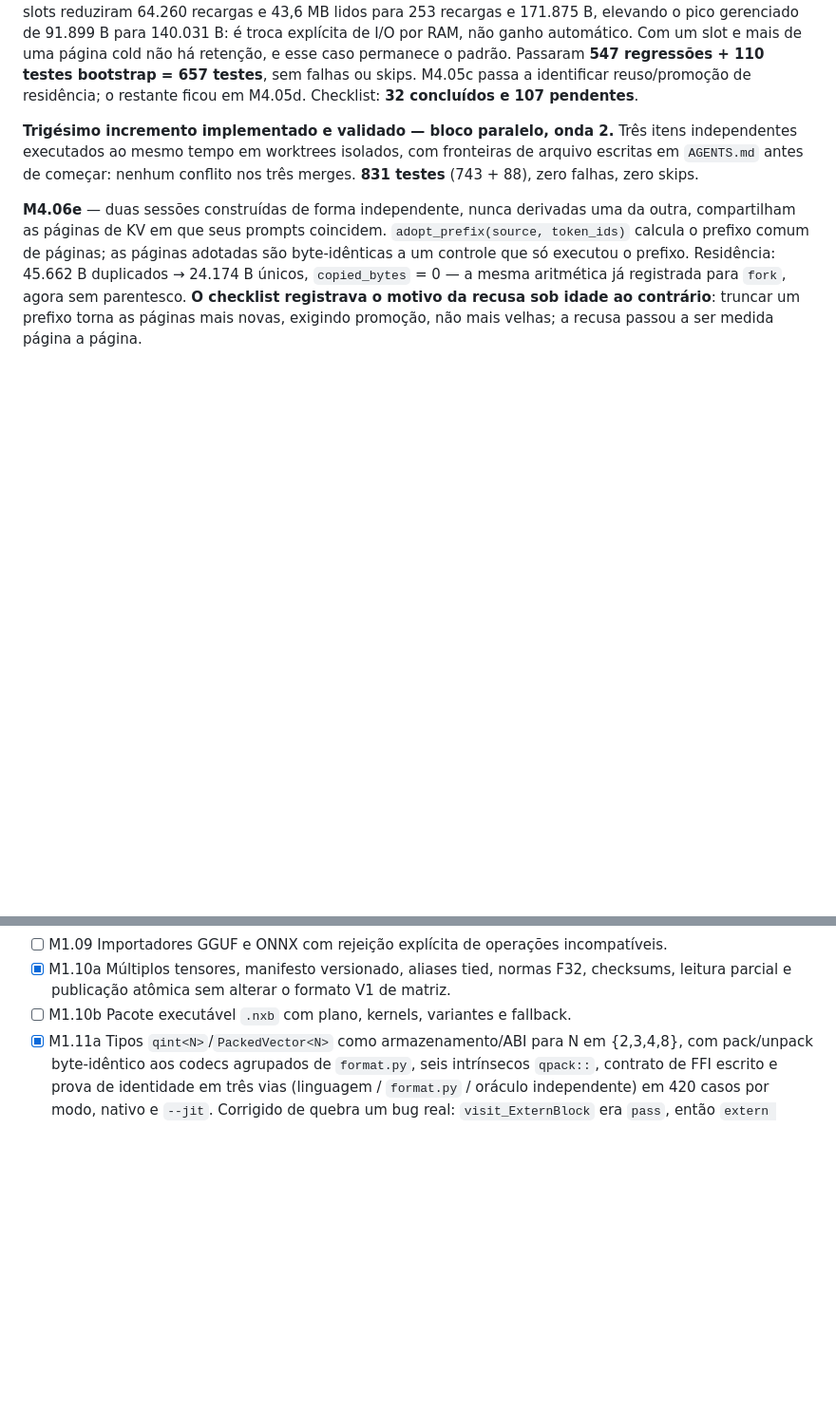
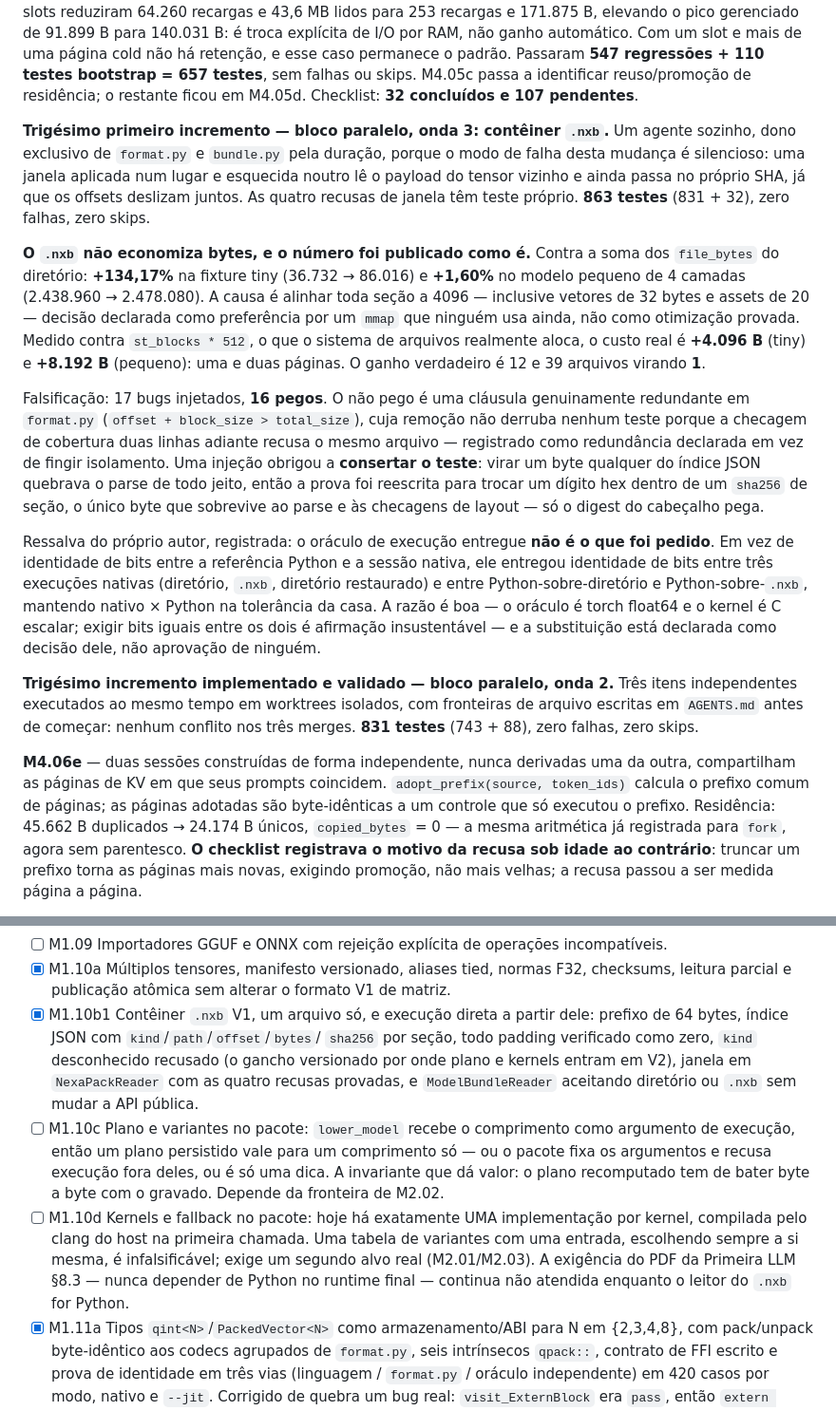
Before and after one commit to thiagohenrique0810/NexaLang, a Markdown page: docs/BLUEPRINT_512MB_CHECKLIST.md, 2 parts joined by grey strips. Shown at 95% size. Drawn GitHub-style; blank space fills up the shorter version.

Commit message:
docs(nexalm): record wave 3, the .nxb container
M1.10b1 closes with 32 new tests. The container packs a bundle directory
into one file and the runtime executes straight from it, with the reader's
window as the unit of verification.

The number is published as it came: the .nxb never got smaller. Against the
sum of the directory's file_bytes it costs +134.17% on the tiny fixture and
+1.60% on a 4-layer model. The cause is aligning every section to 4096,
including 32-byte vectors, declared as a preference for an mmap nobody uses
yet rather than a proven optimisation. Measured against st_blocks -- what
the filesystem actually allocates -- the real cost is one page and two
pages. The genuine win is 12 and 39 files becoming 1.

17 injected bugs, 16 caught. The miss is a genuinely redundant clause whose
removal breaks nothing because a coverage check two lines later refuses the
same file; recorded as declared redundancy rather than pretended isolation.
One injection forced fixing the TEST: flipping any byte of the JSON index
broke the parse anyway, so the proof was rewritten to flip a hex digit
inside a section sha256 -- the only byte that survives parsing and layout
validation, which only the header digest catches.

The author's own caveat is recorded: the execution oracle delivered is NOT
the one specified. Demanding bit-identical logits between a torch float64
reference and a scalar C kernel is a claim that cannot be sustained, so
bit-identity was proved across three native runs and across Python-on-
directory against Python-on-.nxb, keeping native-vs-Python at house
tolerance. Stated as his substitution, not anyone's approval.

Plan, kernels, variants and fallback stayed out, preserved in M1.10c and
M1.10d with the reason: there is exactly one implementation per kernel, so
a variant table with one entry that always picks itself proves nothing.

863 tests pass, no failures or skips.

Co-Authored-By: Claude Opus 5 (1M context) <noreply@anthropic.com>

```diff
--- a/docs/BLUEPRINT_512MB_CHECKLIST.md
+++ b/docs/BLUEPRINT_512MB_CHECKLIST.md
@@ -128,6 +128,40 @@ Com um slot e mais de uma página cold não há retenção, e esse caso permanec
 padrão. Passaram **547 regressões + 110 testes bootstrap = 657 testes**, sem
 falhas ou skips. M4.05c passa a identificar reuso/promoção de residência; o
 restante ficou em M4.05d. Checklist: **32 concluídos e 107 pendentes**.
+
+**Trigésimo primeiro incremento — bloco paralelo, onda 3: contêiner `.nxb`.**
+Um agente sozinho, dono exclusivo de `format.py` e `bundle.py` pela duração,
+porque o modo de falha desta mudança é silencioso: uma janela aplicada num lugar
+e esquecida noutro lê o payload do tensor vizinho e ainda passa no próprio SHA,
+já que os offsets deslizam juntos. As quatro recusas de janela têm teste próprio.
+**863 testes** (831 + 32), zero falhas, zero skips.
+
+**O `.nxb` não economiza bytes, e o número foi publicado como é.** Contra a soma
+dos `file_bytes` do diretório: **+134,17%** na fixture tiny (36.732 → 86.016) e
+**+1,60%** no modelo pequeno de 4 camadas (2.438.960 → 2.478.080). A causa é
+alinhar toda seção a 4096 — inclusive vetores de 32 bytes e assets de 20 —
+decisão declarada como preferência por um `mmap` que ninguém usa ainda, não como
+otimização provada. Medido contra `st_blocks * 512`, o que o sistema de arquivos
+realmente aloca, o custo real é **+4.096 B** (tiny) e **+8.192 B** (pequeno):
+uma e duas páginas. O ganho verdadeiro é 12 e 39 arquivos virando **1**.
+
+Falsificação: 17 bugs injetados, **16 pegos**. O não pego é uma cláusula
+genuinamente redundante em `format.py` (`offset + block_size > total_size`),
+cuja remoção não derruba nenhum teste porque a checagem de cobertura duas linhas
+adiante recusa o mesmo arquivo — registrado como redundância declarada em vez de
+fingir isolamento. Uma injeção obrigou a **consertar o teste**: virar um byte
+qualquer do índice JSON quebrava o parse de todo jeito, então a prova foi
+reescrita para trocar um dígito hex dentro de um `sha256` de seção, o único byte
+que sobrevive ao parse e às checagens de layout — só o digest do cabeçalho pega.
+
+Ressalva do próprio autor, registrada: o oráculo de execução entregue **não é o
+que foi pedido**. Em vez de identidade de bits entre a referência Python e a
+sessão nativa, ele entregou identidade de bits entre três execuções nativas
+(diretório, `.nxb`, diretório restaurado) e entre Python-sobre-diretório e
+Python-sobre-`.nxb`, mantendo nativo × Python na tolerância da casa. A razão é
+boa — o oráculo é torch float64 e o kernel é C escalar; exigir bits iguais entre
+os dois é afirmação insustentável — e a substituição está declarada como decisão
+dele, não aprovação de ninguém.
 
 **Trigésimo incremento implementado e validado — bloco paralelo, onda 2.** Três
 itens independentes executados ao mesmo tempo em worktrees isolados, com
@@ -747,7 +781,23 @@ medições. Telemetria e baseline de modelos continuam pendentes.
 - [ ] M1.09 Importadores GGUF e ONNX com rejeição explícita de operações incompatíveis.
 - [x] M1.10a Múltiplos tensores, manifesto versionado, aliases tied, normas F32,
   checksums, leitura parcial e publicação atômica sem alterar o formato V1 de matriz.
-- [ ] M1.10b Pacote executável `.nxb` com plano, kernels, variantes e fallback.
+- [x] M1.10b1 Contêiner `.nxb` V1, um arquivo só, e execução direta a partir
+  dele: prefixo de 64 bytes, índice JSON com `kind`/`path`/`offset`/`bytes`/
+  `sha256` por seção, todo padding verificado como zero, `kind` desconhecido
+  recusado (o gancho versionado por onde plano e kernels entram em V2), janela
+  em `NexaPackReader` com as quatro recusas provadas, e `ModelBundleReader`
+  aceitando diretório ou `.nxb` sem mudar a API pública.
+- [ ] M1.10c Plano e variantes no pacote: `lower_model` recebe o comprimento como
+  argumento de execução, então um plano persistido vale para um comprimento só —
+  ou o pacote fixa os argumentos e recusa execução fora deles, ou é só uma dica.
+  A invariante que dá valor: o plano recomputado tem de bater byte a byte com o
+  gravado. Depende da fronteira de M2.02.
+- [ ] M1.10d Kernels e fallback no pacote: hoje há exatamente UMA implementação
+  por kernel, compilada pelo clang do host na primeira chamada. Uma tabela de
+  variantes com uma entrada, escolhendo sempre a si mesma, é infalsificável;
+  exige um segundo alvo real (M2.01/M2.03). A exigência do PDF da Primeira LLM
+  §8.3 — nunca depender de Python no runtime final — continua não atendida
+  enquanto o leitor do `.nxb` for Python.
 - [x] M1.11a Tipos `qint<N>`/`PackedVector<N>` como armazenamento/ABI para N em
   {2,3,4,8}, com pack/unpack byte-idêntico aos codecs agrupados de `format.py`,
   seis intrínsecos `qpack::`, contrato de FFI escrito e prova de identidade em
```
